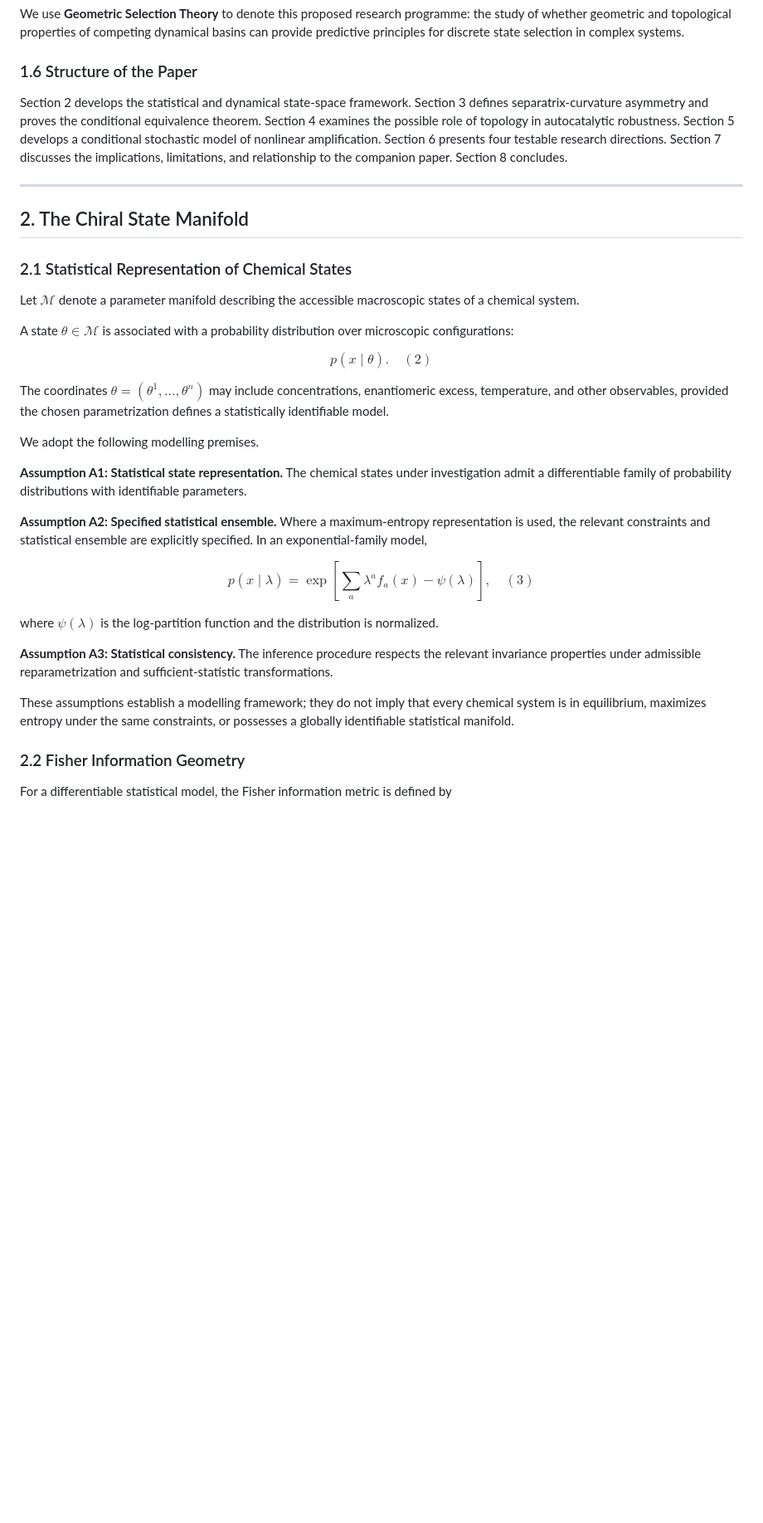
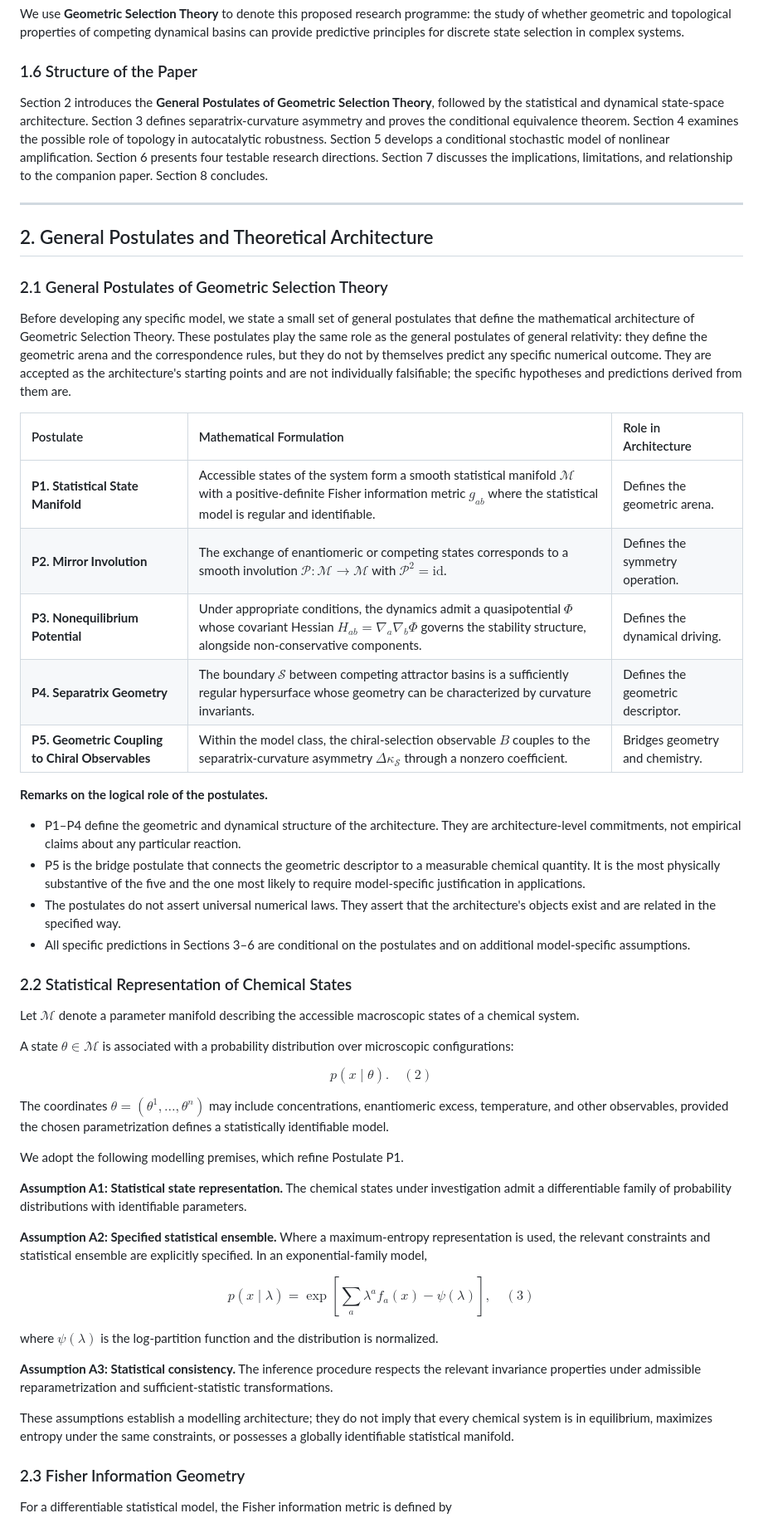
Before and after one commit to Zaitian001/-Self-Preprint-V1.1-, a Markdown page: PREPRINTS/DW58553920.md, the part around one of its changes. Shown at 83% size. Rendered like a GitHub page; blank space fills up the shorter version.

Commit message:
Create DW58553920 Postulates

```diff
--- a/PREPRINTS/DW58553920.md
+++ b/PREPRINTS/DW58553920.md
@@ -144,37 +151,60 @@ We use **Geometric Selection Theory** to denote this proposed research programme
 
 ### 1.6 Structure of the Paper
 
-Section 2 develops the statistical and dynamical state-space framework. Section 3 defines separatrix-curvature asymmetry and proves the conditional equivalence theorem. Section 4 examines the possible role of topology in autocatalytic robustness. Section 5 develops a conditional stochastic model of nonlinear amplification. Section 6 presents four testable research directions. Section 7 discusses the implications, limitations, and relationship to the companion paper. Section 8 concludes.
+Section 2 introduces the **General Postulates of Geometric Selection Theory**, followed by the statistical and dynamical state-space architecture. Section 3 defines separatrix-curvature asymmetry and proves the conditional equivalence theorem. Section 4 examines the possible role of topology in autocatalytic robustness. Section 5 develops a conditional stochastic model of nonlinear amplification. Section 6 presents four testable research directions. Section 7 discusses the implications, limitations, and relationship to the companion paper. Section 8 concludes.
 
 ---
 
-## 2. The Chiral State Manifold
+## 2. General Postulates and Theoretical Architecture
 
-### 2.1 Statistical Representation of Chemical States
+### 2.1 General Postulates of Geometric Selection Theory
+
+Before developing any specific model, we state a small set of general postulates that define the mathematical architecture of Geometric Selection Theory. These postulates play the same role as the general postulates of general relativity: they define the geometric arena and the correspondence rules, but they do not by themselves predict any specific numerical outcome. They are accepted as the architecture's starting points and are not individually falsifiable; the specific hypotheses and predictions derived from them are.
+
+| Postulate | Mathematical Formulation | Role in Architecture |
+| :--- | :--- | :--- |
+| **P1. Statistical State Manifold** | Accessible states of the system form a smooth statistical manifold $\mathcal M$ with a positive-definite Fisher information metric $g_{ab}$ where the statistical model is regular and identifiable. | Defines the geometric arena. |
+| **P2. Mirror Involution** | The exchange of enantiomeric or competing states corresponds to a smooth involution $\mathcal P:\mathcal M\to\mathcal M$ with $\mathcal P^2=\mathrm{id}$. | Defines the symmetry operation. |
+| **P3. Nonequilibrium Potential** | Under appropriate conditions, the dynamics admit a quasipotential $\Phi$ whose covariant Hessian $H_{ab}=\nabla_a\nabla_b\Phi$ governs the stability structure, alongside non-conservative components. | Defines the dynamical driving. |
+| **P4. Separatrix Geometry** | The boundary $\mathcal S$ between competing attractor basins is a sufficiently regular hypersurface whose geometry can be characterized by curvature invariants. | Defines the geometric descriptor. |
+| **P5. Geometric Coupling to Chiral Observables** | Within the model class, the chiral-selection observable $B$ couples to the separatrix-curvature asymmetry $\Delta\kappa_{\mathcal S}$ through a nonzero coefficient. | Bridges geometry and chemistry. |
+
+**Remarks on the logical role of the postulates.**
+
+- P1–P4 define the geometric and dynamical structure of the architecture. They are architecture-level commitments, not empirical claims about any particular reaction.
+- P5 is the bridge postulate that connects the geometric descriptor to a measurable chemical quantity. It is the most physically substantive of the five and the one most likely to require model-specific justification in applications.
+- The postulates do not assert universal numerical laws. They assert that the architecture's objects exist and are related in the specified way.
+- All specific predictions in Sections 3–6 are conditional on the postulates and on additional model-specific assumptions.
+
+### 2.2 Statistical Representation of Chemical States
 
 Let $\mathcal M$ denote a parameter manifold describing the accessible macroscopic states of a chemical system.
 
 A state $\theta\in\mathcal M$ is associated with a probability distribution over microscopic configurations:
 
-$$ p(x\mid\theta). \quad (2) $$
+$$
+p(x\mid\theta). \quad (2)
+$$
 
 The coordinates $\theta=(\theta^1,\ldots,\theta^n)$ may include concentrations, enantiomeric excess, temperature, and other observables, provided the chosen parametrization defines a statistically identifiable model.
 
-We adopt the following modelling premises.
+We adopt the following modelling premises, which refine Postulate P1.
 
 **Assumption A1: Statistical state representation.** The chemical states under investigation admit a differentiable family of probability distributions with identifiable parameters.
 
 **Assumption A2: Specified statistical ensemble.** Where a maximum-entropy representation is used, the relevant constraints and statistical ensemble are explicitly specified. In an exponential-family model,
 
-$$ p(x\mid\lambda) = \exp\left[ \sum_a\lambda^a f_a(x)-\psi(\lambda) \right], \quad (3) $$
+$$
+p(x\mid\lambda)=\exp\left[\sum_a\lambda^a f_a(x)-\psi(\lambda)\right], \quad (3)
+$$
 
 where $\psi(\lambda)$ is the log-partition function and the distribution is normalized.
 
 **Assumption A3: Statistical consistency.** The inference procedure respects the relevant invariance properties under admissible reparametrization and sufficient-statistic transformations.
 
-These assumptions establish a modelling framework; they do not imply that every chemical system is in equilibrium, maximizes entropy under the same constraints, or possesses a globally identifiable statistical manifold.
+These assumptions establish a modelling architecture; they do not imply that every chemical system is in equilibrium, maximizes entropy under the same constraints, or possesses a globally identifiable statistical manifold.
 
-### 2.2 Fisher Information Geometry
+### 2.3 Fisher Information Geometry
 
 For a differentiable statistical model, the Fisher information metric is defined by
 
```
Also changed, not shown: other parts of PREPRINTS/DW58553920.md (+192 -89 lines).
